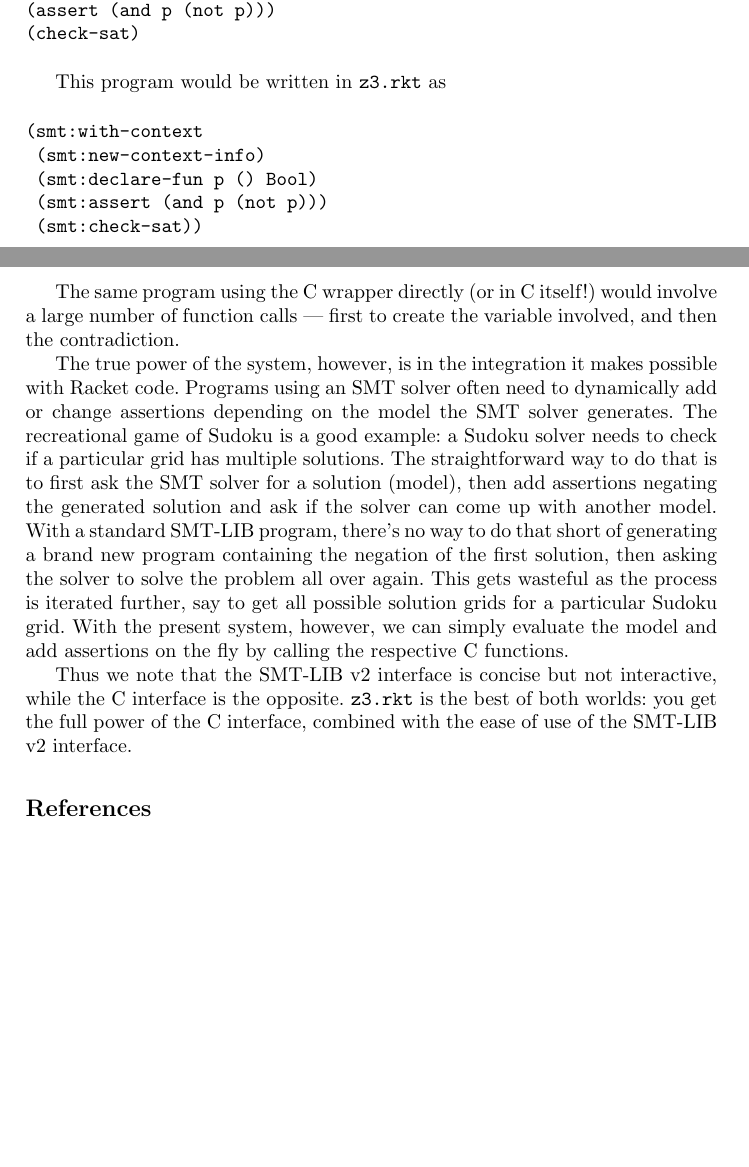
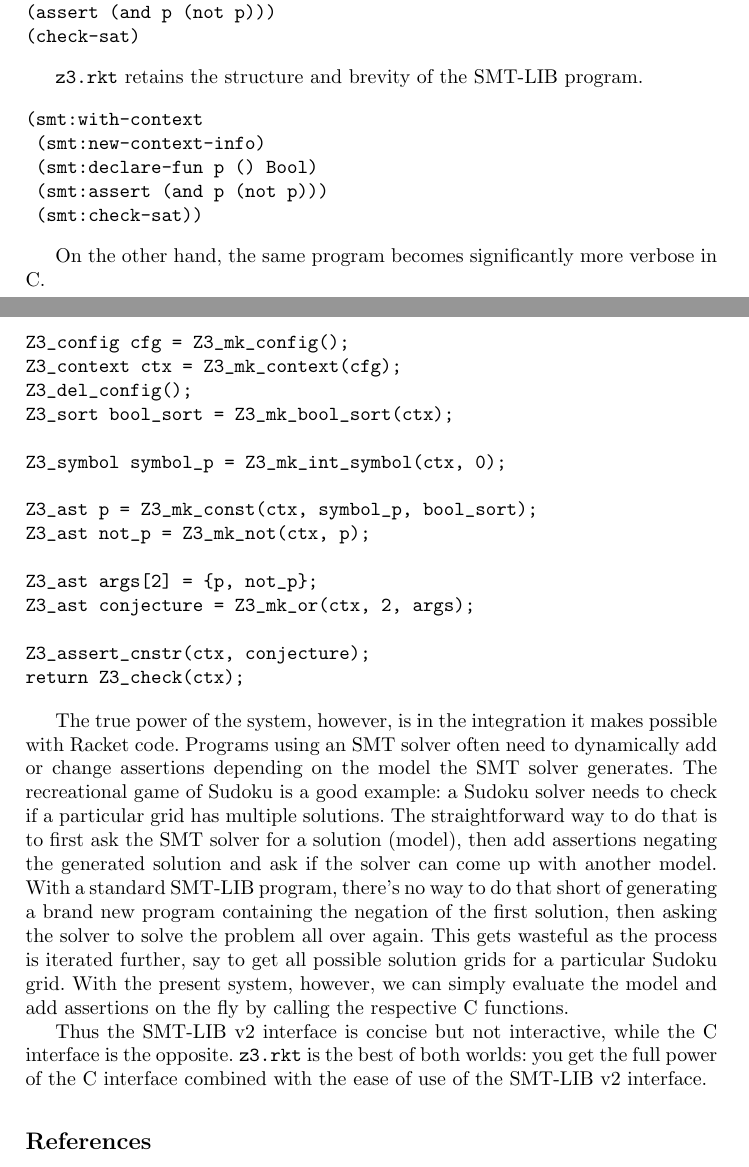
Before and after one commit to sunshowers/z3.rkt, a LaTeX paper (doc/tfp.tex, which reads doc/technical.tex): two parts of pages 1 and 2 of 2, joined at a grey line, cut so that both start at the same text, the shorter picture padded with empty space. Compiled offline with pdfLaTeX.

Commit message:
Add a C version of the contradiction code and clean up a bit of the text

```diff
--- a/doc/technical.tex
+++ b/doc/technical.tex
@@ -23,7 +23,7 @@
 (check-sat)
 \end{verbatim}
 
-This program would be written in \texttt{z3.rkt} as
+\texttt{z3.rkt} retains the structure and brevity of the SMT-LIB program.
 
 \begin{verbatim}
 (smt:with-context
@@ -33,9 +33,25 @@
  (smt:check-sat))
 \end{verbatim}
 
-The same program using the C wrapper directly (or in C itself!) would involve a
-large number of function calls --- first to create the variable involved, and
-then the contradiction.
+On the other hand, the same program becomes significantly more verbose in C.
+
+\begin{verbatim}
+Z3_config cfg = Z3_mk_config();
+Z3_context ctx = Z3_mk_context(cfg);
+Z3_del_config();
+Z3_sort bool_sort = Z3_mk_bool_sort(ctx);
+
+Z3_symbol symbol_p = Z3_mk_int_symbol(ctx, 0);
+
+Z3_ast p = Z3_mk_const(ctx, symbol_p, bool_sort);
+Z3_ast not_p = Z3_mk_not(ctx, p);
+
+Z3_ast args[2] = {p, not_p};
+Z3_ast conjecture = Z3_mk_or(ctx, 2, args);
+
+Z3_assert_cnstr(ctx, conjecture);
+return Z3_check(ctx);
+\end{verbatim}
 
 The true power of the system, however, is in the integration it makes possible
 with Racket code. Programs using an SMT solver often need to dynamically add or
@@ -51,7 +67,7 @@
 particular Sudoku grid. With the present system, however, we can simply evaluate
 the model and add assertions on the fly by calling the respective C functions.
 
-Thus we note that the SMT-LIB v2 interface is concise but not interactive, while
-the C interface is the opposite. \texttt{z3.rkt} is the best of both worlds: you
-get the full power of the C interface, combined with the ease of use of the
-SMT-LIB v2 interface.
+Thus the SMT-LIB v2 interface is concise but not interactive, while the C
+interface is the opposite. \texttt{z3.rkt} is the best of both worlds: you get
+the full power of the C interface combined with the ease of use of the SMT-LIB
+v2 interface.
```
